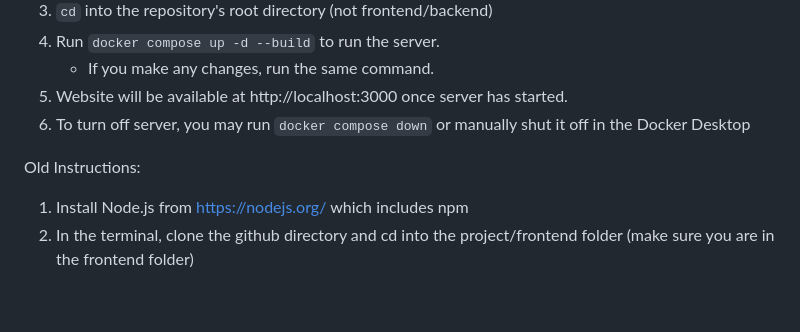
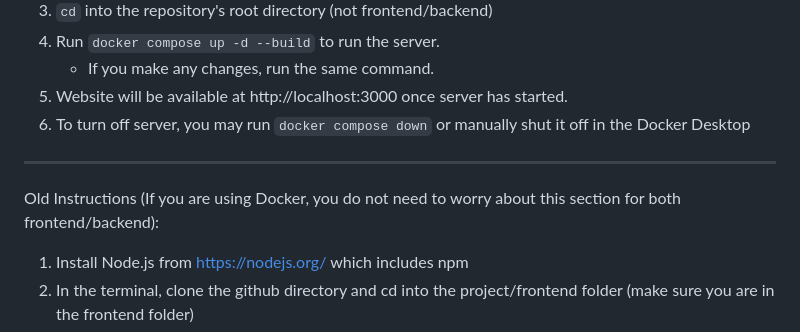
Before and after one commit to songzhang015/study-group-app, a Markdown page: README.md, the part around the change. Rendered like a GitHub page; blank space fills up the shorter version.

```diff
--- a/README.md
+++ b/README.md
@@ -17,7 +17,8 @@ A location-based app for forming and finding study groups nearby for similar cou
 5. Website will be available at http://localhost:3000 once server has started.
 6. To turn off server, you may run `docker compose down` or manually shut it off in the Docker Desktop
 
-Old Instructions:
+- - - - -
+Old Instructions (If you are using Docker, you do not need to worry about this section for both frontend/backend):
 1. Install Node.js from https://nodejs.org/ which includes npm
 2. In the terminal, clone the github directory and cd into the project/frontend folder (make sure you are in the frontend folder)
 3. Run "npm install" inside the frontend folder
```
